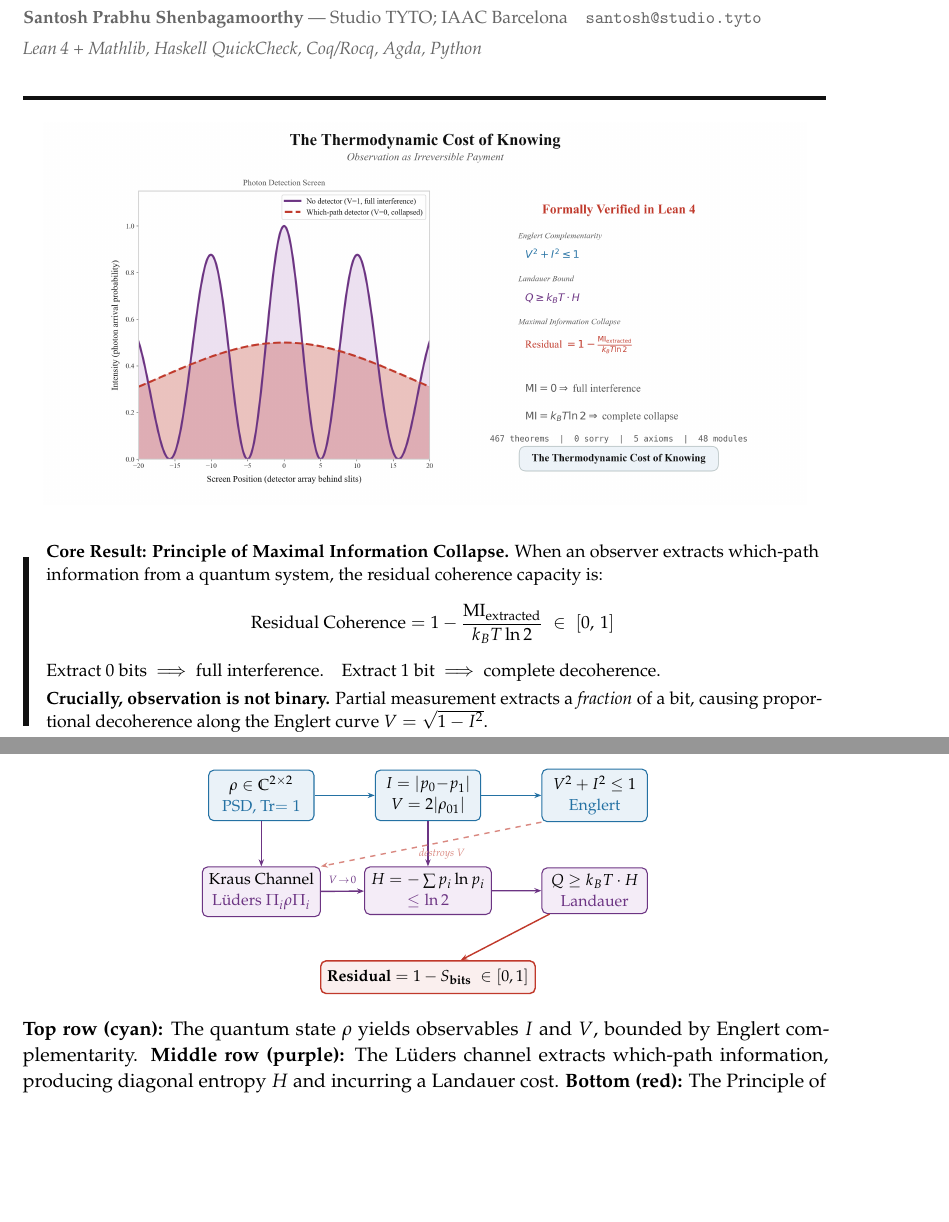
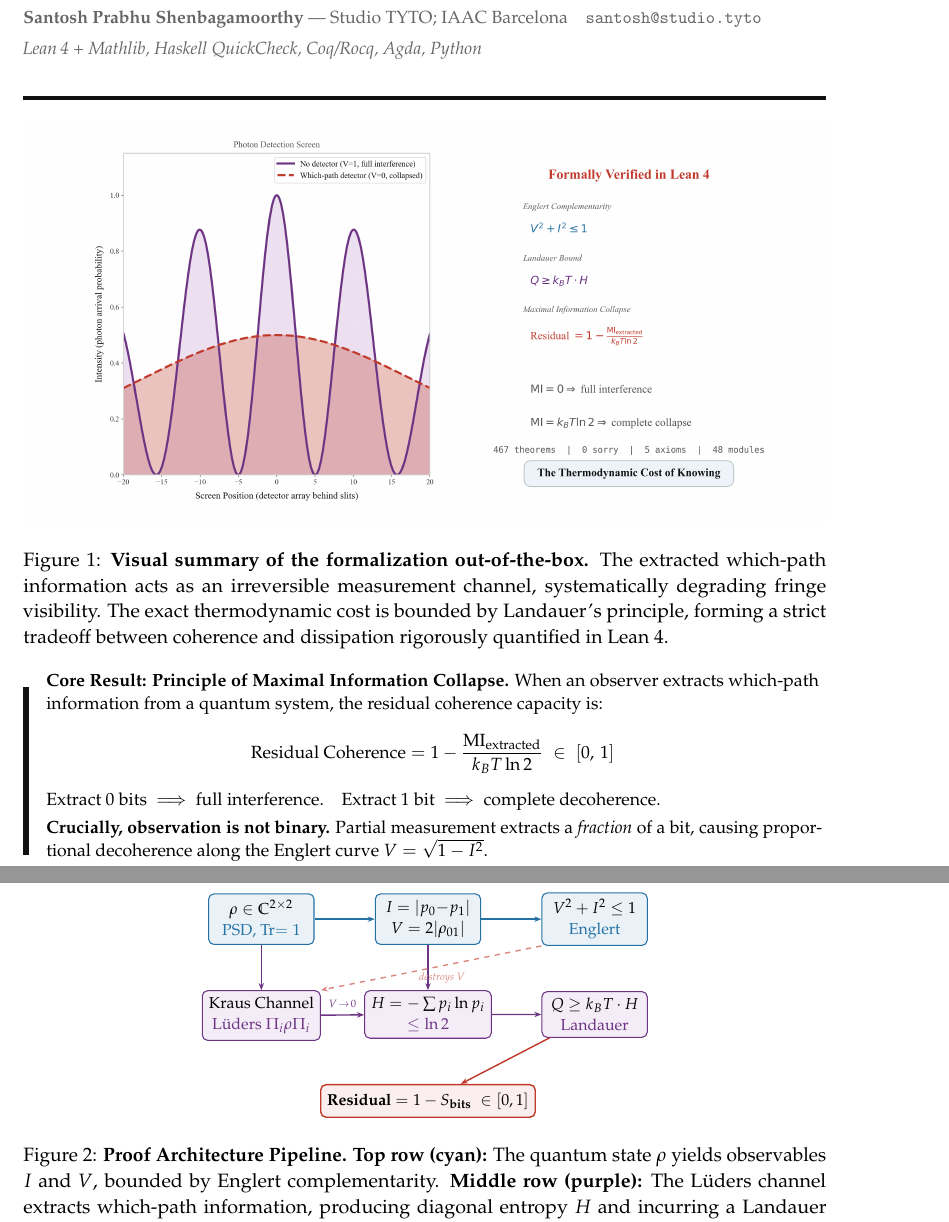
Before and after one commit to tytolabs/umst-formal-double-slit, a LaTeX document (Docs/Preprint/UMST_DoubleSlit_Formal_Verification.tex): two parts of pages 1 and 3 of 7 before the commit and two parts of pages 1 and 4 of 7 after it, joined at a grey line, cut so that both start at the same text, the shorter picture padded with empty space. Compiled offline with pdfLaTeX.

Commit message:
docs: formalize figure captions and clean teaser headers
- Removed duplicated 'Thermodynamic Cost' text from the top of the generated Python teaser plot, freeing up vertical space and avoiding repetition.
- Wrapped the teaser image in a proper LaTeX \begin{figure} block with descriptive caption and label.
- Converted the 'Proof Architecture' tikzpicture into a formal Figure environment, migrating the explanatory paragraph into its \caption block.

```diff
--- a/Docs/Preprint/UMST_DoubleSlit_Formal_Verification.tex
+++ b/Docs/Preprint/UMST_DoubleSlit_Formal_Verification.tex
@@ -116,11 +116,13 @@ Q \;\ge\; k_B T \ln 2 \;\cdot\; \bigl(1 - V^2\bigr)$\\[3pt]
 {\color{Black}\rule{\textwidth}{2.5pt}}
 
 %---------- TEASER IMAGE ----------
-\vspace{0.6em}
-\begin{center}
-\includegraphics[width=0.95\textwidth]{../Media/teaser-paper.png}
-\end{center}
-\vspace{0.4em}
+\begin{figure}[htbp]
+\centering
+\includegraphics[width=1.0\textwidth]{../Media/teaser-paper.png}
+\caption{\textbf{Visual summary of the formalization out-of-the-box.} The extracted which-path information acts as an irreversible measurement channel, systematically degrading fringe visibility. The exact thermodynamic cost is bounded by Landauer's principle, forming a strict tradeoff between coherence and dissipation rigorously quantified in Lean 4.}
+\vspace{-1em}
+\label{fig:teaser}
+\end{figure}
 
 %---------- CORE RESULT ----------
 
@@ -239,10 +241,9 @@ The formalization is structured as a \emph{closed chain} from quantum states thr
 \draw[rarrow] (land) -- (pmic);
 \draw[-{Stealth[length=4pt]}, dashed, thick, color=FigRed!60] (comp.south west) -- node[below, font=\tiny\itshape, color=FigRed!60, pos=0.45]{destroys $V$} (kraus.north east);
 \end{tikzpicture}
-\end{center}
-\vspace{0.3em}
-
-\noindent\textbf{Top row (cyan):} The quantum state $\rho$ yields observables $I$ and $V$, bounded by Englert complementarity. \textbf{Middle row (purple):} The L\"uders channel extracts which-path information, producing diagonal entropy $H$ and incurring a Landauer cost. \textbf{Bottom (red):} The Principle of Maximal Information Collapse unifies these into a single residual-coherence metric.
+\caption{\textbf{Proof Architecture Pipeline.} \textbf{Top row (cyan):} The quantum state $\rho$ yields observables $I$ and $V$, bounded by Englert complementarity. \textbf{Middle row (purple):} The L\"uders channel extracts which-path information, producing diagonal entropy $H$ and incurring a Landauer cost. \textbf{Bottom (red):} The Principle of Maximal Information Collapse unifies these into a single residual-coherence metric.}
+\label{fig:architecture}
+\end{figure}
 
 %---------- PMIC ----------
 \section{The Principle of Maximal Information Collapse}
```
Also changed, not shown: Docs/Media/teaser-paper.png, Docs/Media/teaser.png, Docs/Preprint/UMST_DoubleSlit_Formal_Verification.pdf, Docs/Preprint/UMST_DoubleSlit_Formal_Verification.tex (6 more changed lines), 3 other files.
